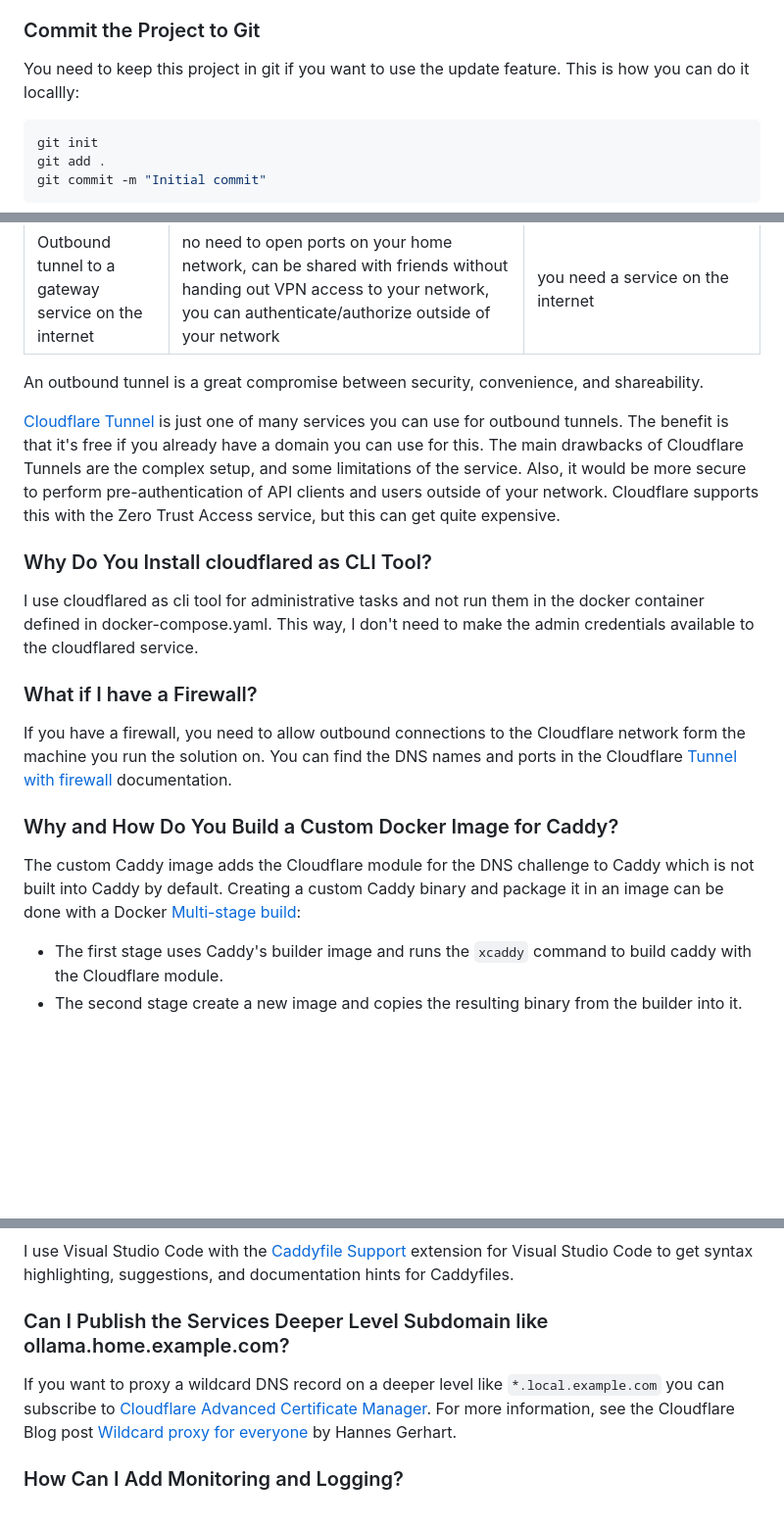
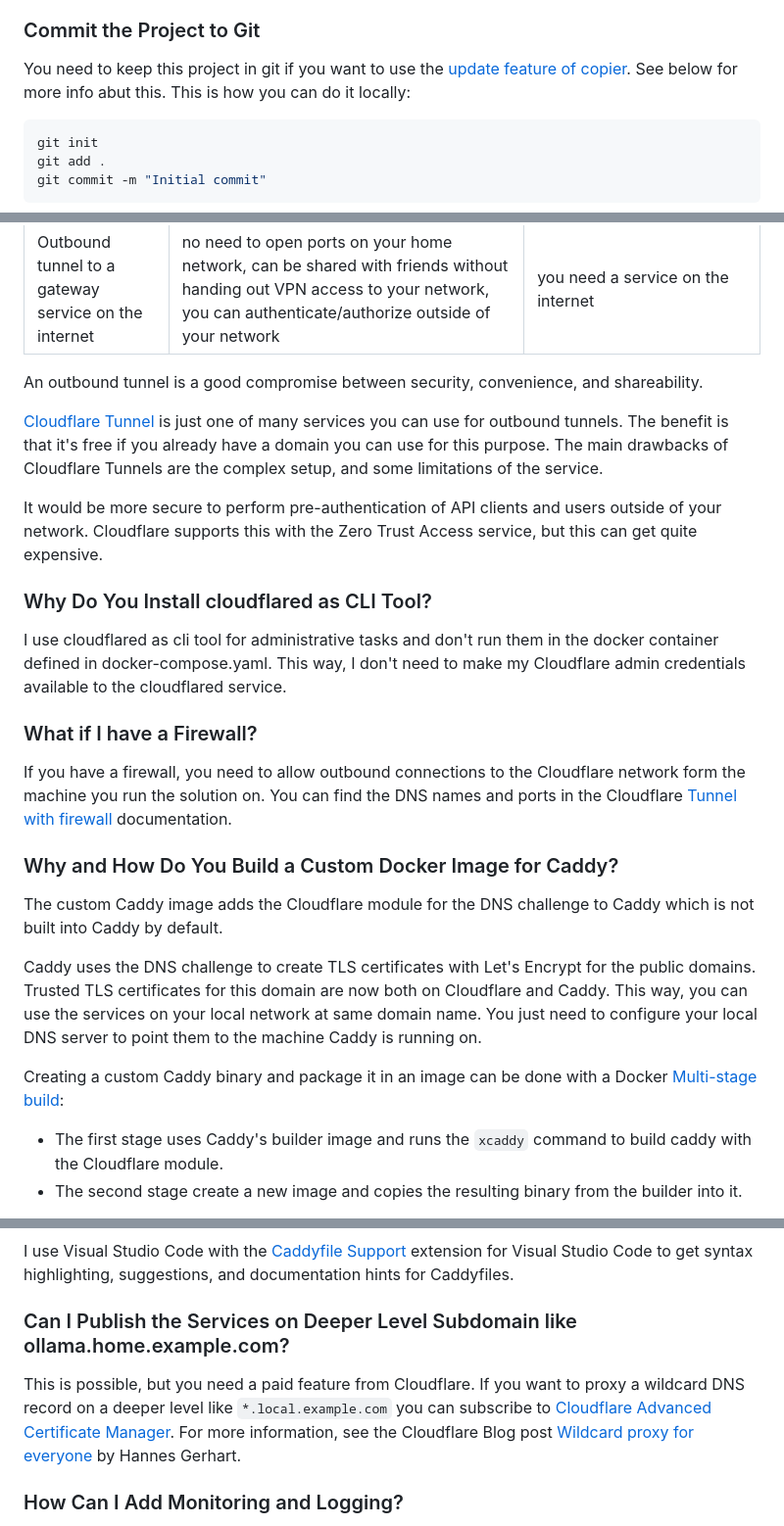
Before and after one commit to mitja/llamatunnel, a Markdown page: README.md, 3 parts joined by grey strips. Shown: that part at 98% size. Drawn GitHub-style; blank space fills up the shorter version.

Commit message:
Add link to the Youtube video and changed some wording in the README.md

````diff
--- a/README.md
+++ b/README.md
@@ -148,8 +152,7 @@ Now you can use Ollama at `https://api.example.com` and OpenWebUI `https://app.e
 
 ### Commit the Project to Git
 
-You need to keep this project in git if you want to use the update feature.
-This is how you can do it locallly:
+You need to keep this project in git if you want to use the [update feature of copier](https://copier.readthedocs.io/en/stable/updating/). See below for more info abut this. This is how you can do it locally:
 
 ```bash
 git init
@@ -260,13 +263,15 @@ In principle, you can publish your local services on the internet in three diffe
 | Open ports with Dynamic DNS | Easy to set up, no need for a VPN | you need to open ports on your router, needs additional security measures in your network, could be blocked by your internet service provider |
 | Outbound tunnel to a gateway service on the internet | no need to open ports on your home network, can be shared with friends without handing out VPN access to your network, you can authenticate/authorize outside of your network | you need a service on the internet |
 
-An outbound tunnel is a great compromise between security, convenience, and shareability.
+An outbound tunnel is a good compromise between security, convenience, and shareability.
 
-[Cloudflare Tunnel](https://developers.cloudflare.com/cloudflare-one/connections/connect-networks/) is just one of many services you can use for outbound tunnels. The benefit is that it's free if you already have a domain you can use for this. The main drawbacks of Cloudflare Tunnels are the complex setup, and some limitations of the service. Also, it would be more secure to perform pre-authentication of API clients and users outside of your network. Cloudflare supports this with the Zero Trust Access service, but this can get quite expensive.
+[Cloudflare Tunnel](https://developers.cloudflare.com/cloudflare-one/connections/connect-networks/) is just one of many services you can use for outbound tunnels. The benefit is that it's free if you already have a domain you can use for this purpose. The main drawbacks of Cloudflare Tunnels are the complex setup, and some limitations of the service.
+
+It would be more secure to perform pre-authentication of API clients and users outside of your network. Cloudflare supports this with the Zero Trust Access service, but this can get quite expensive.
 
 ### Why Do You Install cloudflared as CLI Tool?
 
-I use cloudflared as cli tool for administrative tasks and not run them in the docker container defined in docker-compose.yaml. This way, I don't need to make the admin credentials available to the cloudflared service.
+I use cloudflared as cli tool for administrative tasks and don't run them in the docker container defined in docker-compose.yaml. This way, I don't need to make my Cloudflare admin credentials available to the cloudflared service.
 
 ### What if I have a Firewall?
 
@@ -274,7 +279,11 @@ If you have a firewall, you need to allow outbound connections to the Cloudflare
 
 ### Why and How Do You Build a Custom Docker Image for Caddy?
 
-The custom Caddy image adds the Cloudflare module for the DNS challenge to Caddy which is not built into Caddy by default. Creating a custom Caddy binary and package it in an image can be done with a Docker [Multi-stage build](https://docs.docker.com/build/building/multi-stage/):
+The custom Caddy image adds the Cloudflare module for the DNS challenge to Caddy which is not built into Caddy by default.
+
+Caddy uses the DNS challenge to create TLS certificates with Let's Encrypt for the public domains. Trusted TLS certificates for this domain are now both on Cloudflare and Caddy. This way, you can use the services on your local network at same domain name. You just need to configure your local DNS server to point them to the machine Caddy is running on.
+
+Creating a custom Caddy binary and package it in an image can be done with a Docker [Multi-stage build](https://docs.docker.com/build/building/multi-stage/):
 
 - The first stage uses Caddy's builder image and runs the `xcaddy` command to build caddy with the Cloudflare module.
 - The second stage create a new image and copies the resulting binary from the builder into it.
@@ -294,9 +303,9 @@ If you want to learn more about this, You can find a description of the procedur
 
 I use Visual Studio Code with the [Caddyfile Support](https://marketplace.visualstudio.com/items?itemName=matthewpi.caddyfile-support) extension for Visual Studio Code to get syntax highlighting, suggestions, and documentation hints for Caddyfiles.
 
-### Can I Publish the Services Deeper Level Subdomain like ollama.home.example.com?
+### Can I Publish the Services on Deeper Level Subdomain like ollama.home.example.com?
 
-If you want to proxy a wildcard DNS record on a deeper level like `*.local.example.com` you can subscribe to [Cloudflare Advanced Certificate Manager](https://developers.cloudflare.com/ssl/edge-certificates/advanced-certificate-manager/). For more information, see the Cloudflare Blog post [Wildcard proxy for everyone](https://blog.cloudflare.com/wildcard-proxy-for-everyone) by Hannes Gerhart.
+This is possible, but you need a paid feature from Cloudflare. If you want to proxy a wildcard DNS record on a deeper level like `*.local.example.com` you can subscribe to [Cloudflare Advanced Certificate Manager](https://developers.cloudflare.com/ssl/edge-certificates/advanced-certificate-manager/). For more information, see the Cloudflare Blog post [Wildcard proxy for everyone](https://blog.cloudflare.com/wildcard-proxy-for-everyone) by Hannes Gerhart.
 
 ### How Can I Add Monitoring and Logging?
 
````
Also changed, not shown: other parts of README.md (+6 -2 lines).
